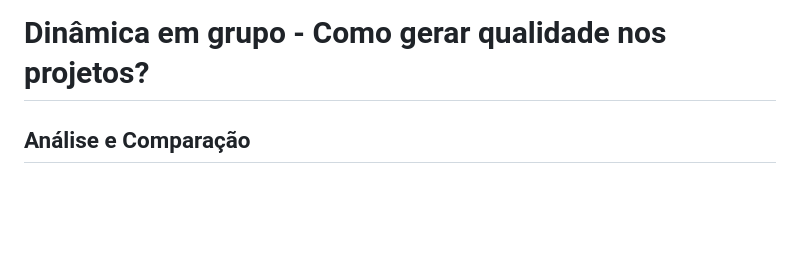
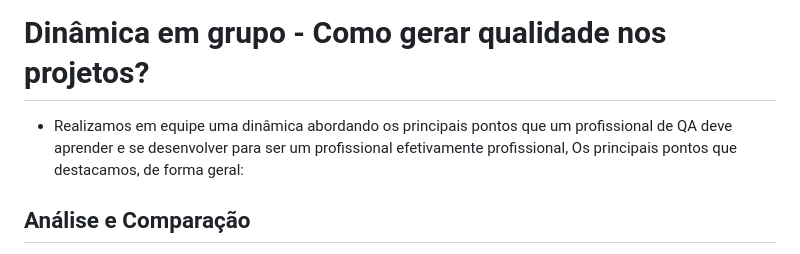
Before and after one commit to Norfanexe/Compass-Uol-Quality-AI, a Markdown page: DIA 5 - TESTES, MYERS E PARETO.md, the part around the change. Drawn GitHub-style; blank space fills up the shorter version.

```diff
--- a/DIA 5 - TESTES, MYERS E PARETO.md
+++ b/DIA 5 - TESTES, MYERS E PARETO.md
@@ -225,6 +225,8 @@ Um bom testador deve ter respeito, sensibilidade e atenção com os outros membr
 
 # Dinâmica em grupo - Como gerar qualidade nos projetos?
 
+- Realizamos em equipe uma dinâmica abordando os principais pontos que um profissional de QA deve aprender e se desenvolver para ser um profissional efetivamente profissional, Os principais pontos que destacamos, de forma geral:
+
 ## Análise e Comparação
 Análise dos documentos e comparação entre o método ágil e o método tradicional, destacando como o método ágil apoia o desenvolvimento e a entrega de resultados ao cliente.
 
```
